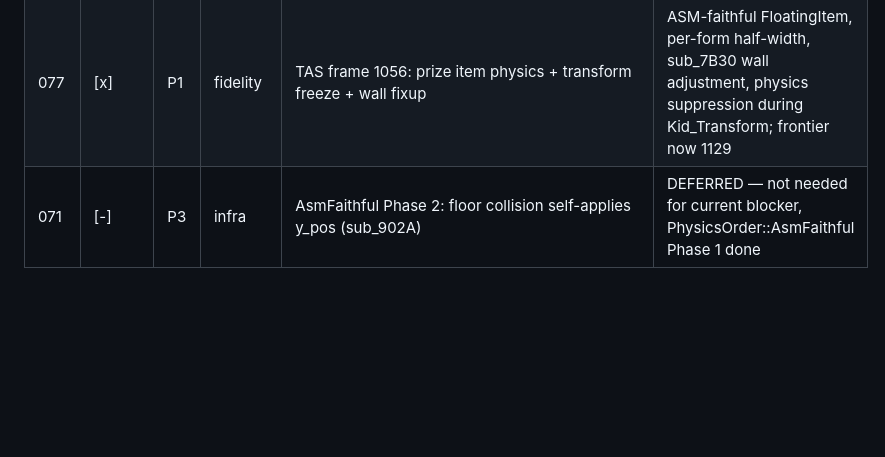
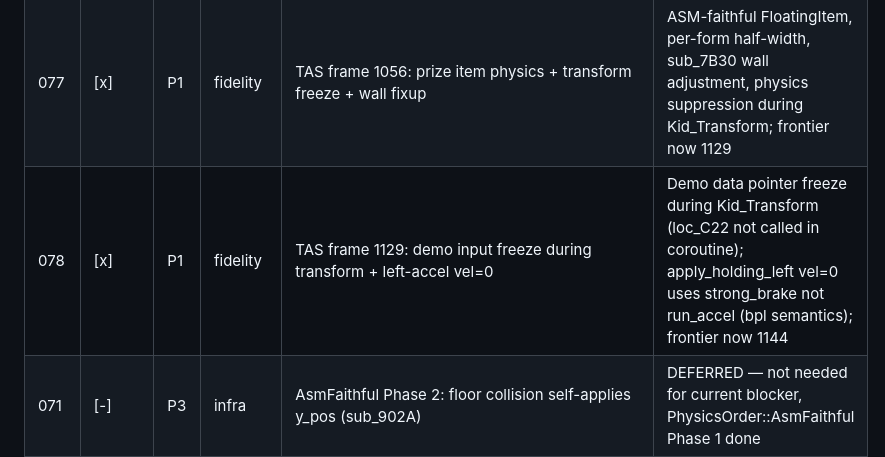
Before and after one commit to connorads/wildside, a Markdown page: docs/source-port/backlog.md, the part around the change. GitHub-like rendering; blank space fills up the shorter version.

Commit message:
backlog: add #078 (demo freeze + left-accel vel=0 fix)

```diff
--- a/docs/source-port/backlog.md
+++ b/docs/source-port/backlog.md
@@ -81,6 +81,7 @@ Priority: P0 (game-breaking), P1 (core feel), P2 (missing system), P3 (polish)
 | 075 | [x] | P1 | fidelity | TAS frame 987: wall-cling h_accel suppression (loc_AA22) + tile-boundary guard refinement | wall_cling_direction field gates h_accel; removed distance>0 workaround; frontier now 988 |
 | 076 | [x] | P1 | fidelity | TAS frame 988: spurious Cyclone form change + ceiling bounce velocity | Deferred prize collection + zero ceiling y_vel; frontier now 1056 |
 | 077 | [x] | P1 | fidelity | TAS frame 1056: prize item physics + transform freeze + wall fixup | ASM-faithful FloatingItem, per-form half-width, sub_7B30 wall adjustment, physics suppression during Kid_Transform; frontier now 1129 |
+| 078 | [x] | P1 | fidelity | TAS frame 1129: demo input freeze during transform + left-accel vel=0 | Demo data pointer freeze during Kid_Transform (loc_C22 not called in coroutine); apply_holding_left vel=0 uses strong_brake not run_accel (bpl semantics); frontier now 1144 |
 | 071 | [-] | P3 | infra | AsmFaithful Phase 2: floor collision self-applies y_pos (sub_902A) | DEFERRED — not needed for current blocker, PhysicsOrder::AsmFaithful Phase 1 done |
 | 072 | [-] | P3 | infra | BlastEm second oracle for cross-validation | DEFERRED — jgenesis sufficient, GDB stub approach documented in previous plan |
 | 073 | [-] | P3 | infra | Instruction-level M68K trace from jgenesis | DEFERRED — oracle-probe memory watches are lighter; env var approach documented |
```
